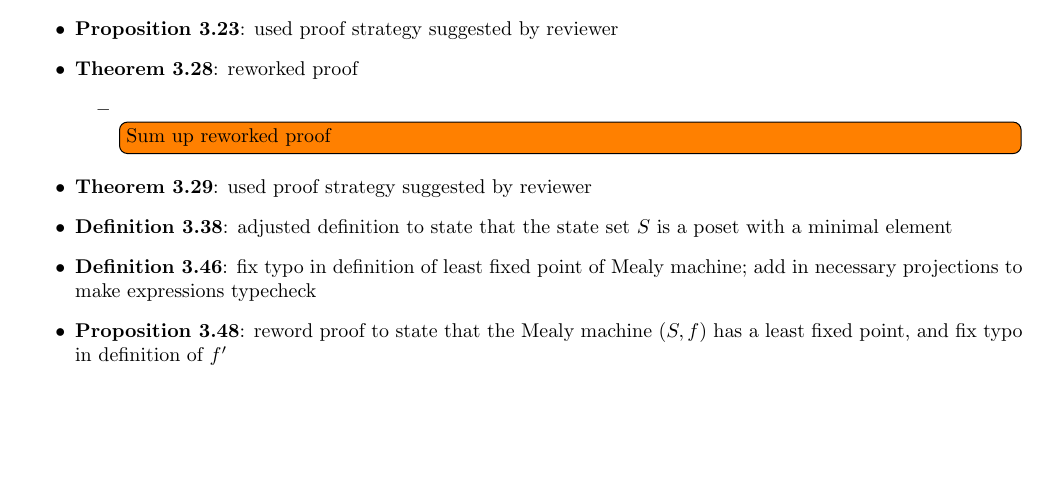
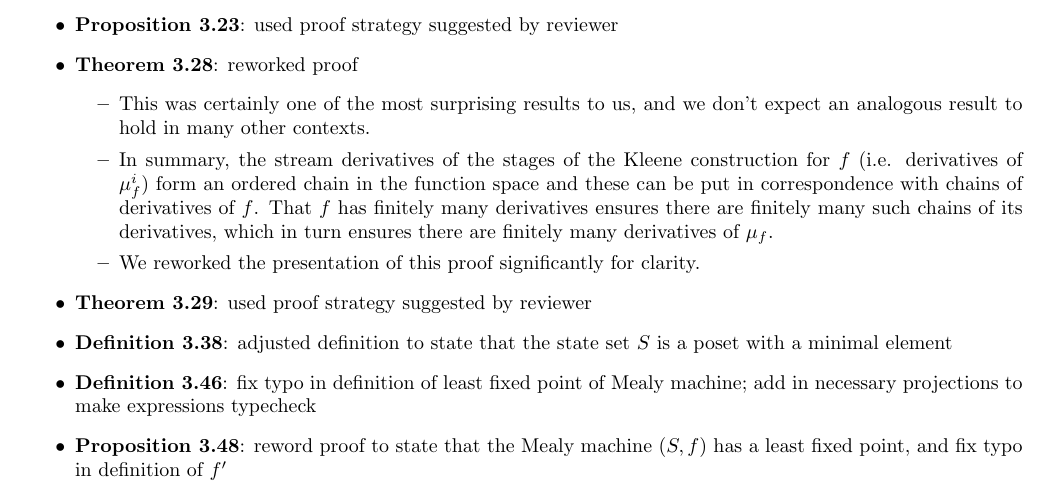
Before and after one commit to georgejkaye/circuits-lmcs, a LaTeX document (changes.tex): part of page 1 of 2, cut so that both start at the same text, the shorter picture padded with empty space. Compiled offline with pdfLaTeX.

Commit message:
adds long comment for thm 3.28 in changes.tex
George, feel free to condense this as it is definitely out of style with the rest of the document.

```diff
--- a/changes.tex
+++ b/changes.tex
@@ -20,7 +20,15 @@ improvements to the paper.
       \item \textbf{Proposition 3.23}: used proof strategy suggested by reviewer
       \item \textbf{Theorem 3.28}: reworked proof
             \begin{itemize}
-                  \item \todo[inline]{Sum up reworked proof}
+                  \item This was certainly one of the most surprising results to us,
+                  and we don't expect an analogous result to hold in many other contexts.
+                  \item In summary, the stream derivatives of the stages of the Kleene
+                  construction for $f$ (i.e. derivatives of $\mu_f^i$) form an ordered chain in the function space
+                  and these can be put in correspondence with chains of derivatives
+                  of $f$. That $f$ has finitely many derivatives ensures there
+                  are finitely many such chains of its derivatives, which in turn
+                  ensures there are finitely many derivatives of $\mu_f$.
+                  \item We reworked the presentation of this proof significantly for clarity.
             \end{itemize}
       \item \textbf{Theorem 3.29}: used proof strategy suggested by reviewer
       \item \textbf{Definition 3.38}: adjusted definition to state that the state
```
